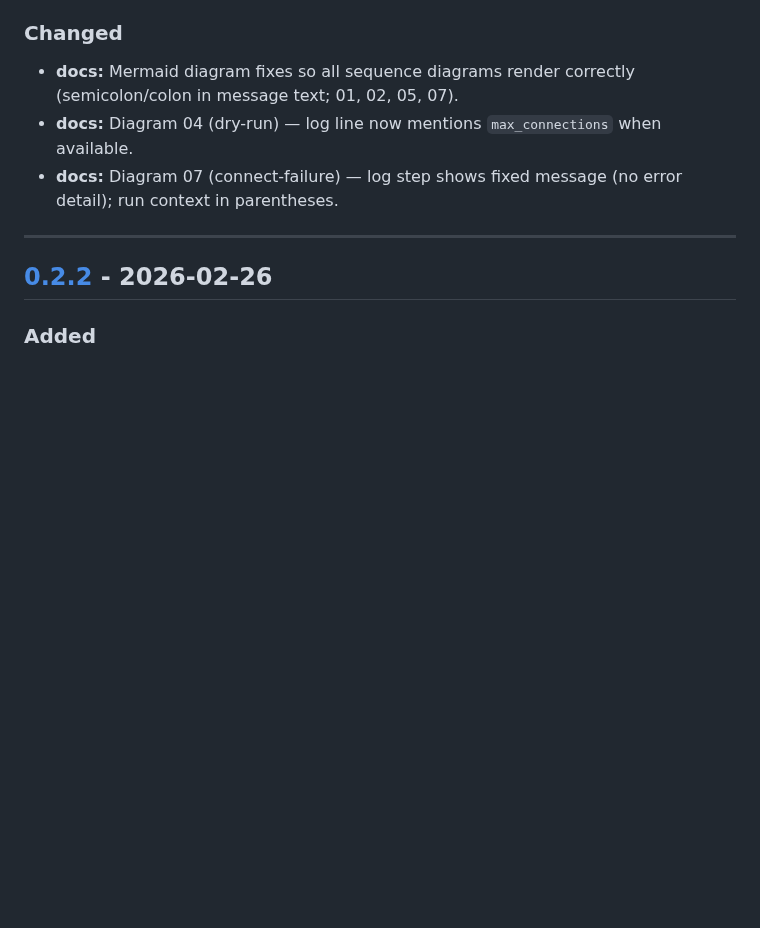
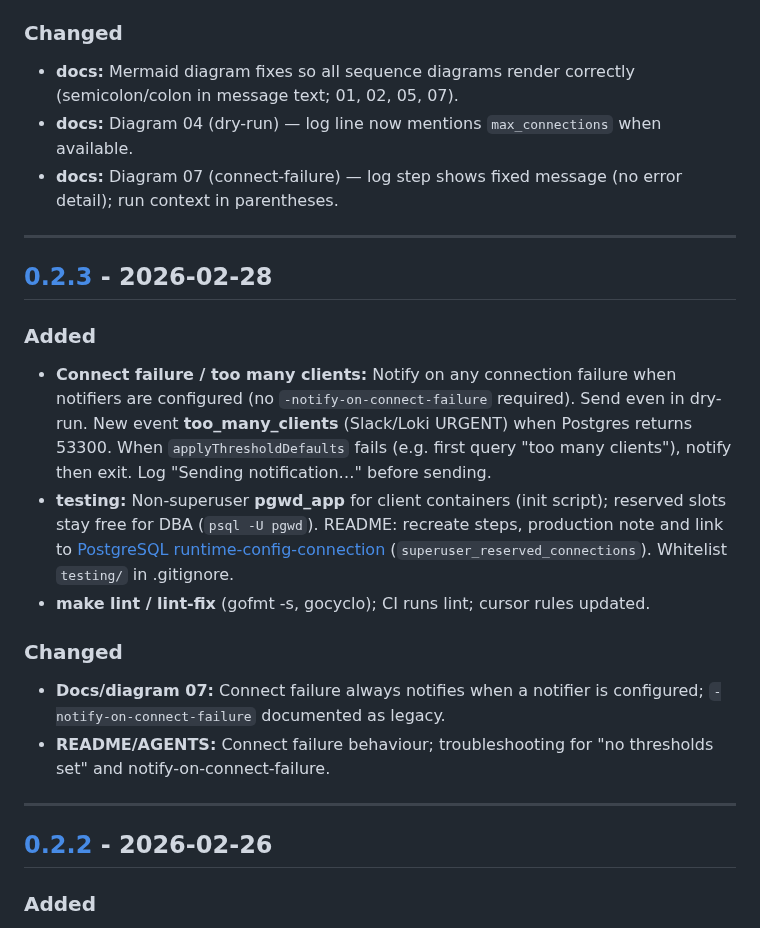
Before and after one commit to hrodrig/pgwd, a Markdown page: CHANGELOG.md, the part around one of its changes. GitHub-like rendering; blank space fills up the shorter version.

```diff
--- a/CHANGELOG.md
+++ b/CHANGELOG.md
@@ -17,6 +17,21 @@ Format based on [Keep a Changelog](https://keepachangelog.com/en/1.1.0/). Histor
 - **docs:** Mermaid diagram fixes so all sequence diagrams render correctly (semicolon/colon in message text; 01, 02, 05, 07).
 - **docs:** Diagram 04 (dry-run) — log line now mentions `max_connections` when available.
 - **docs:** Diagram 07 (connect-failure) — log step shows fixed message (no error detail); run context in parentheses.
+
+---
+
+## [0.2.3] - 2026-02-28
+
+### Added
+
+- **Connect failure / too many clients:** Notify on any connection failure when notifiers are configured (no `-notify-on-connect-failure` required). Send even in dry-run. New event **too_many_clients** (Slack/Loki URGENT) when Postgres returns 53300. When `applyThresholdDefaults` fails (e.g. first query "too many clients"), notify then exit. Log "Sending notification…" before sending.
+- **testing:** Non-superuser **pgwd_app** for client containers (init script); reserved slots stay free for DBA (`psql -U pgwd`). README: recreate steps, production note and link to [PostgreSQL runtime-config-connection](https://www.postgresql.org/docs/current/runtime-config-connection.html) (`superuser_reserved_connections`). Whitelist `testing/` in .gitignore.
+- **make lint / lint-fix** (gofmt -s, gocyclo); CI runs lint; cursor rules updated.
+
+### Changed
+
+- **Docs/diagram 07:** Connect failure always notifies when a notifier is configured; `-notify-on-connect-failure` documented as legacy.
+- **README/AGENTS:** Connect failure behaviour; troubleshooting for "no thresholds set" and notify-on-connect-failure.
 
 ---
 
```
Also changed, not shown: other parts of CHANGELOG.md (+2 -1 lines), README.md (+5 -5 lines), docs/demo.gif, 2 other files.
